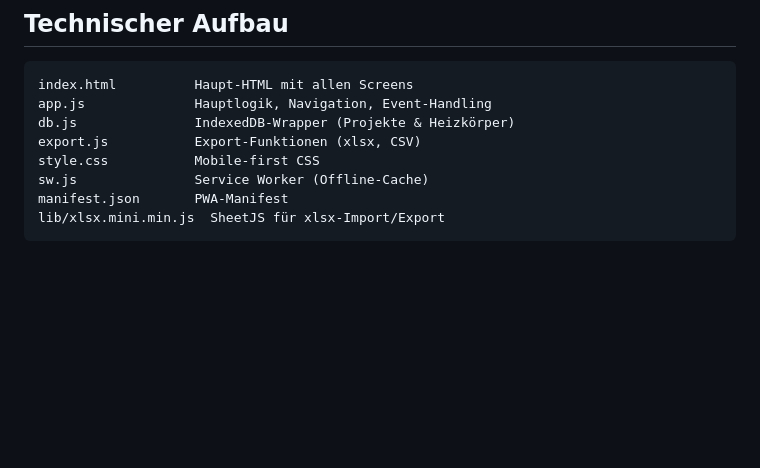
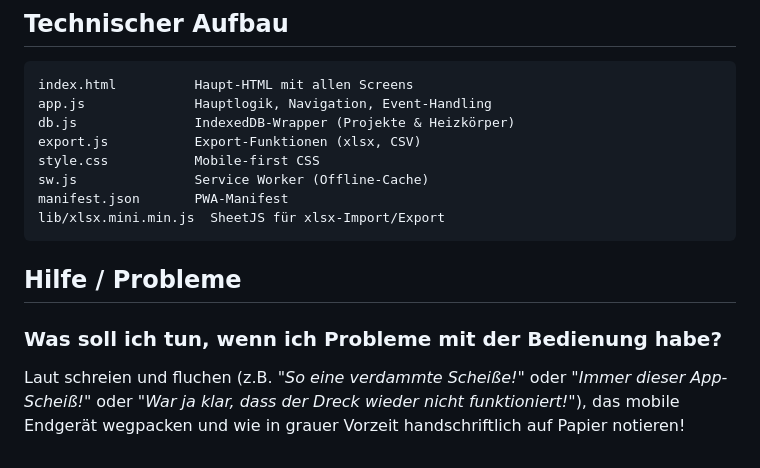
Before and after one commit to e1felixr/heizkoerper, a Markdown page: README.md, the part around the change. Rendered like a GitHub page; blank space fills up the shorter version.

Commit message:
README: Hilfe/Probleme-Abschnitt ergaenzt
Co-authored-by: Copilot <223556219+Copilot@users.noreply.github.com>

````diff
--- a/README.md
+++ b/README.md
@@ -163,3 +163,9 @@ sw.js               Service Worker (Offline-Cache)
 manifest.json       PWA-Manifest
 lib/xlsx.mini.min.js  SheetJS für xlsx-Import/Export
 ```
+
+## Hilfe / Probleme
+
+### Was soll ich tun, wenn ich Probleme mit der Bedienung habe?
+
+Laut schreien und fluchen (z.B. *"So eine verdammte Scheiße!"* oder *"Immer dieser App-Scheiß!"* oder *"War ja klar, dass der Dreck wieder nicht funktioniert!"*), das mobile Endgerät wegpacken und wie in grauer Vorzeit handschriftlich auf Papier notieren!
````
